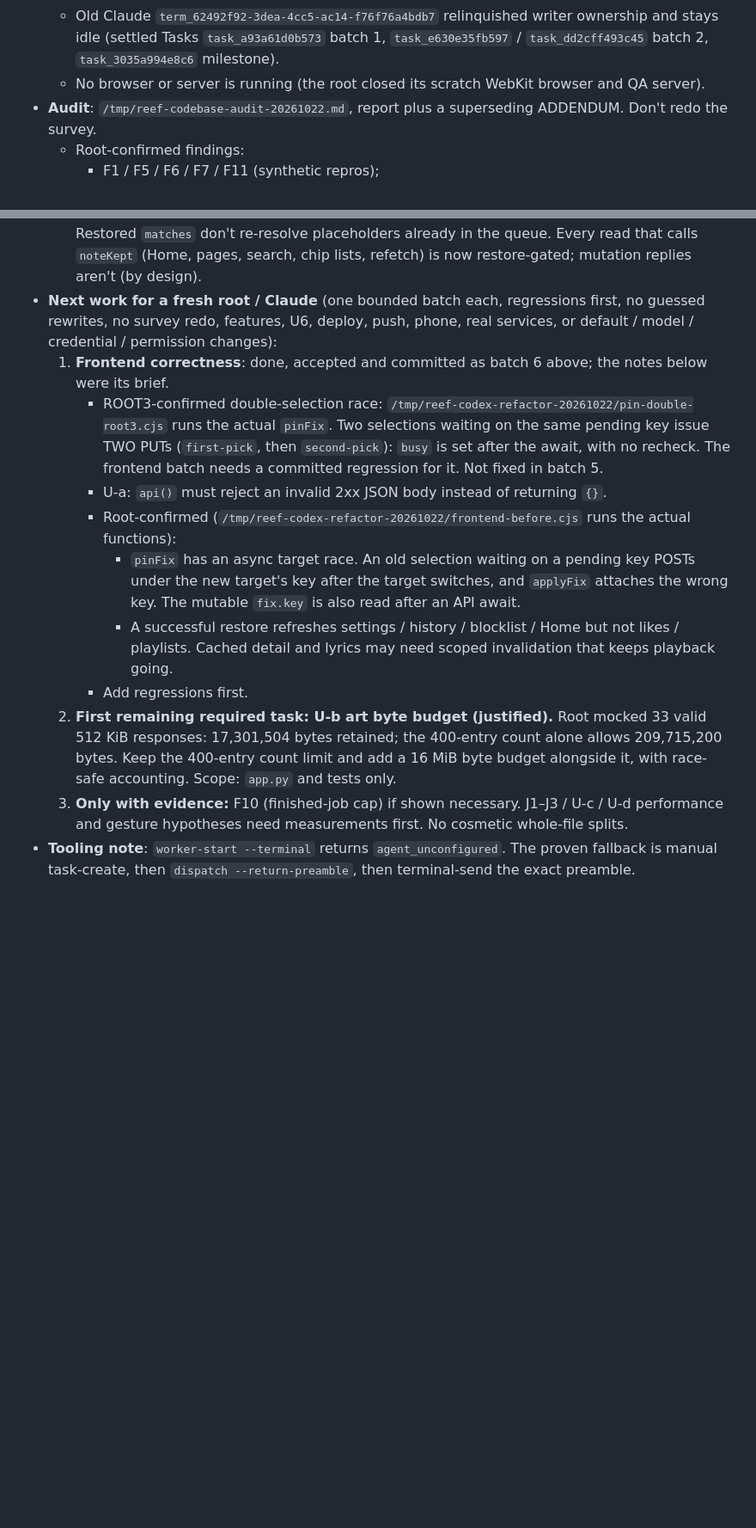
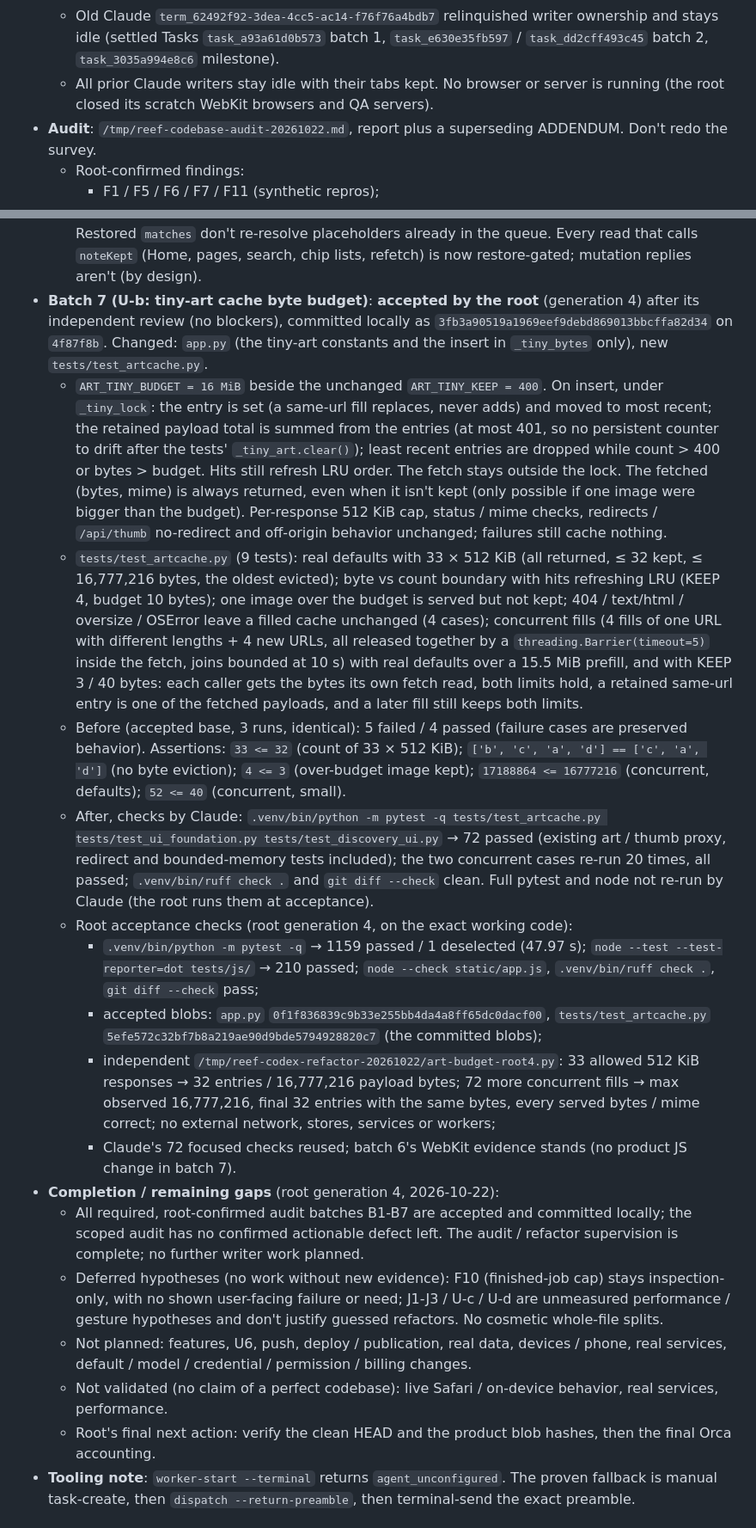
Before and after one commit to dreamingofu/reef, a Markdown page: HANDOFF.md, 2 parts joined by grey strips. Shown at 86% size. Drawn GitHub-style; blank space fills up the shorter version.

Commit message:
Handoff: batch 7 accepted, audit / refactor supervision complete
Record the batch 7 commit and the root's final acceptance proof, mark all
required batches B1-B7 accepted and committed, and replace the stale next
work brief with the completion summary and remaining (unvalidated or
deferred) gaps.

Co-Authored-By: Claude Opus 5.5 <noreply@anthropic.com>

```diff
--- a/HANDOFF.md
+++ b/HANDOFF.md
@@ -50,7 +60,8 @@ async correctness).
       `e920c5714c7bc19e8c484e5cc0e29d6e04feaec4`), after which it relinquished writer ownership.
   - Old Claude `term_62492f92-3dea-4cc5-ac14-f76f76a4bdb7` relinquished writer ownership and stays idle (settled Tasks
     `task_a93a61d0b573` batch 1, `task_e630e35fb597` / `task_dd2cff493c45` batch 2, `task_3035a994e8c6` milestone).
-  - No browser or server is running (the root closed its scratch WebKit browser and QA server).
+  - All prior Claude writers stay idle with their tabs kept. No browser or server is running (the root closed its
+    scratch WebKit browsers and QA servers).
 - **Audit**: `/tmp/reef-codebase-audit-20261022.md`, report plus a superseding ADDENDUM. Don't redo the survey.
   - Root-confirmed findings:
     - F1 / F5 / F6 / F7 / F11 (synthetic repros);
@@ -258,27 +269,49 @@ async correctness).
     restore) keep their old last-answer-wins behavior. An old pick's error toast still shows after a reopen; an old
     pick's success is silent. Restored `matches` don't re-resolve placeholders already in the queue. Every read that calls
     `noteKept` (Home, pages, search, chip lists, refetch) is now restore-gated; mutation replies aren't (by design).
-- **Next work for a fresh root / Claude** (one bounded batch each, regressions first, no guessed
-  rewrites, no survey redo, features, U6, deploy, push, phone, real services, or default / model / credential /
-  permission changes):
-  1. **Frontend correctness**: done, accepted and committed as batch 6 above; the notes below were its brief.
-     - ROOT3-confirmed double-selection race: `/tmp/reef-codex-refactor-20261022/pin-double-root3.cjs` runs the
-       actual `pinFix`. Two selections waiting on the same pending key issue TWO PUTs (`first-pick`, then
-       `second-pick`): `busy` is set after the await, with no recheck. The frontend batch needs a committed
-       regression for it. Not fixed in batch 5.
-     - U-a: `api()` must reject an invalid 2xx JSON body instead of returning `{}`.
-     - Root-confirmed (`/tmp/reef-codex-refactor-20261022/frontend-before.cjs` runs the actual functions):
-       - `pinFix` has an async target race. An old selection waiting on a pending key POSTs under the new target's
-         key after the target switches, and `applyFix` attaches the wrong key. The mutable `fix.key` is also read
-         after an API await.
-       - A successful restore refreshes settings / history / blocklist / Home but not likes / playlists. Cached
-         detail and lyrics may need scoped invalidation that keeps playback going.
-     - Add regressions first.
-  2. **First remaining required task: U-b art byte budget (justified).** Root mocked 33 valid 512 KiB responses:
-     17,301,504 bytes retained; the 400-entry count alone allows 209,715,200 bytes. Keep the 400-entry count limit and
-     add a 16 MiB byte budget alongside it, with race-safe accounting. Scope: `app.py` and tests only.
-  3. **Only with evidence:** F10 (finished-job cap) if shown necessary. J1–J3 / U-c / U-d performance and gesture
-     hypotheses need measurements first. No cosmetic whole-file splits.
+- **Batch 7 (U-b: tiny-art cache byte budget)**: **accepted by the root** (generation 4) after its independent review
+  (no blockers), committed locally as `3fb3a90519a1969eef9debd869013bbcffa82d34` on `4f87f8b`. Changed: `app.py`
+  (the tiny-art constants and the insert in `_tiny_bytes` only), new `tests/test_artcache.py`.
+  - `ART_TINY_BUDGET = 16 MiB` beside the unchanged `ART_TINY_KEEP = 400`. On insert, under `_tiny_lock`: the entry is
+    set (a same-url fill replaces, never adds) and moved to most recent; the retained payload total is summed from
+    the entries (at most 401, so no persistent counter to drift after the tests' `_tiny_art.clear()`); least recent
+    entries are dropped while count > 400 or bytes > budget. Hits still refresh LRU order. The fetch stays outside
+    the lock. The fetched (bytes, mime) is always returned, even when it isn't kept (only possible if one image were
+    bigger than the budget). Per-response 512 KiB cap, status / mime checks, redirects / `/api/thumb` no-redirect and
+    off-origin behavior unchanged; failures still cache nothing.
+  - `tests/test_artcache.py` (9 tests): real defaults with 33 × 512 KiB (all returned, ≤ 32 kept, ≤ 16,777,216 bytes,
+    the oldest evicted); byte vs count boundary with hits refreshing LRU (KEEP 4, budget 10 bytes); one image over
+    the budget is served but not kept; 404 / text/html / oversize / OSError leave a filled cache unchanged (4 cases);
+    concurrent fills (4 fills of one URL with different lengths + 4 new URLs, all released together by a
+    `threading.Barrier(timeout=5)` inside the fetch, joins bounded at 10 s) with real defaults over a 15.5 MiB prefill,
+    and with KEEP 3 / 40 bytes: each caller gets the bytes its own fetch read, both limits hold, a retained same-url
+    entry is one of the fetched payloads, and a later fill still keeps both limits.
+  - Before (accepted base, 3 runs, identical): 5 failed / 4 passed (failure cases are preserved behavior).
+    Assertions: `33 <= 32` (count of 33 × 512 KiB); `['b', 'c', 'a', 'd'] == ['c', 'a', 'd']` (no byte eviction);
+    `4 <= 3` (over-budget image kept); `17188864 <= 16777216` (concurrent, defaults); `52 <= 40` (concurrent, small).
+  - After, checks by Claude: `.venv/bin/python -m pytest -q tests/test_artcache.py tests/test_ui_foundation.py
+    tests/test_discovery_ui.py` → 72 passed (existing art / thumb proxy, redirect and bounded-memory tests included);
+    the two concurrent cases re-run 20 times, all passed; `.venv/bin/ruff check .` and `git diff --check` clean. Full
+    pytest and node not re-run by Claude (the root runs them at acceptance).
+  - Root acceptance checks (root generation 4, on the exact working code):
+    - `.venv/bin/python -m pytest -q` → 1159 passed / 1 deselected (47.97 s); `node --test --test-reporter=dot
+      tests/js/` → 210 passed; `node --check static/app.js`, `.venv/bin/ruff check .`, `git diff --check` pass;
+    - accepted blobs: `app.py` `0f1f836839c9b33e255bb4da4a8ff65dc0dacf00`, `tests/test_artcache.py`
+      `5efe572c32bf7b8a219ae90d9bde5794928820c7` (the committed blobs);
+    - independent `/tmp/reef-codex-refactor-20261022/art-budget-root4.py`: 33 allowed 512 KiB responses → 32 entries
+      / 16,777,216 payload bytes; 72 more concurrent fills → max observed 16,777,216, final 32 entries with the same
+      bytes, every served bytes / mime correct; no external network, stores, services or workers;
+    - Claude's 72 focused checks reused; batch 6's WebKit evidence stands (no product JS change in batch 7).
+- **Completion / remaining gaps** (root generation 4, 2026-10-22):
+  - All required, root-confirmed audit batches B1-B7 are accepted and committed locally; the scoped audit has no
+    confirmed actionable defect left. The audit / refactor supervision is complete; no further writer work planned.
+  - Deferred hypotheses (no work without new evidence): F10 (finished-job cap) stays inspection-only, with no shown
+    user-facing failure or need; J1-J3 / U-c / U-d are unmeasured performance / gesture hypotheses and don't justify
+    guessed refactors. No cosmetic whole-file splits.
+  - Not planned: features, U6, push, deploy / publication, real data, devices / phone, real services, default /
+    model / credential / permission / billing changes.
+  - Not validated (no claim of a perfect codebase): live Safari / on-device behavior, real services, performance.
+  - Root's final next action: verify the clean HEAD and the product blob hashes, then the final Orca accounting.
 - **Tooling note**: `worker-start --terminal` returns `agent_unconfigured`. The proven fallback is manual
   task-create, then `dispatch --return-preamble`, then terminal-send the exact preamble.
 
```
Also changed, not shown: other parts of HANDOFF.md (+16 -6 lines).
